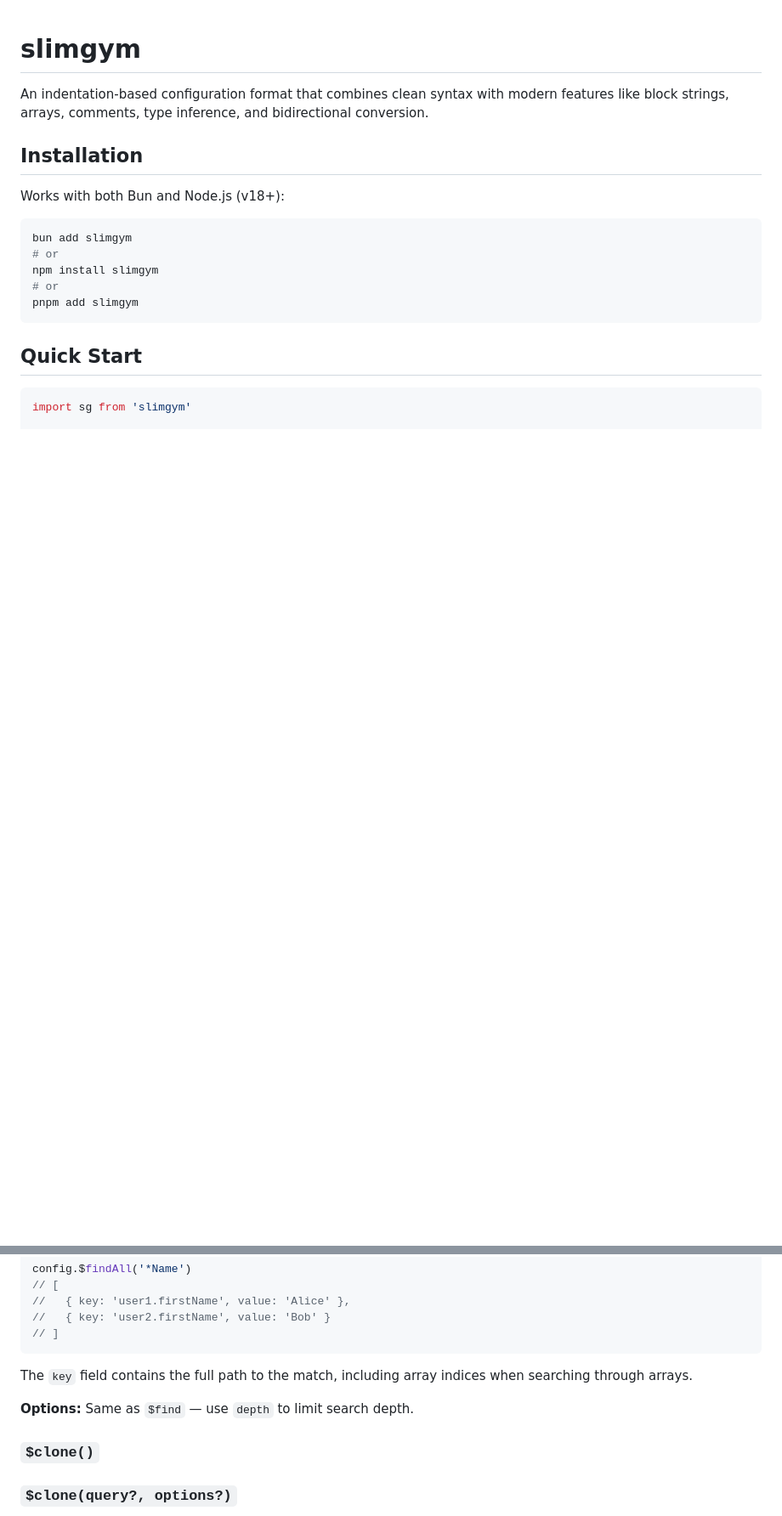
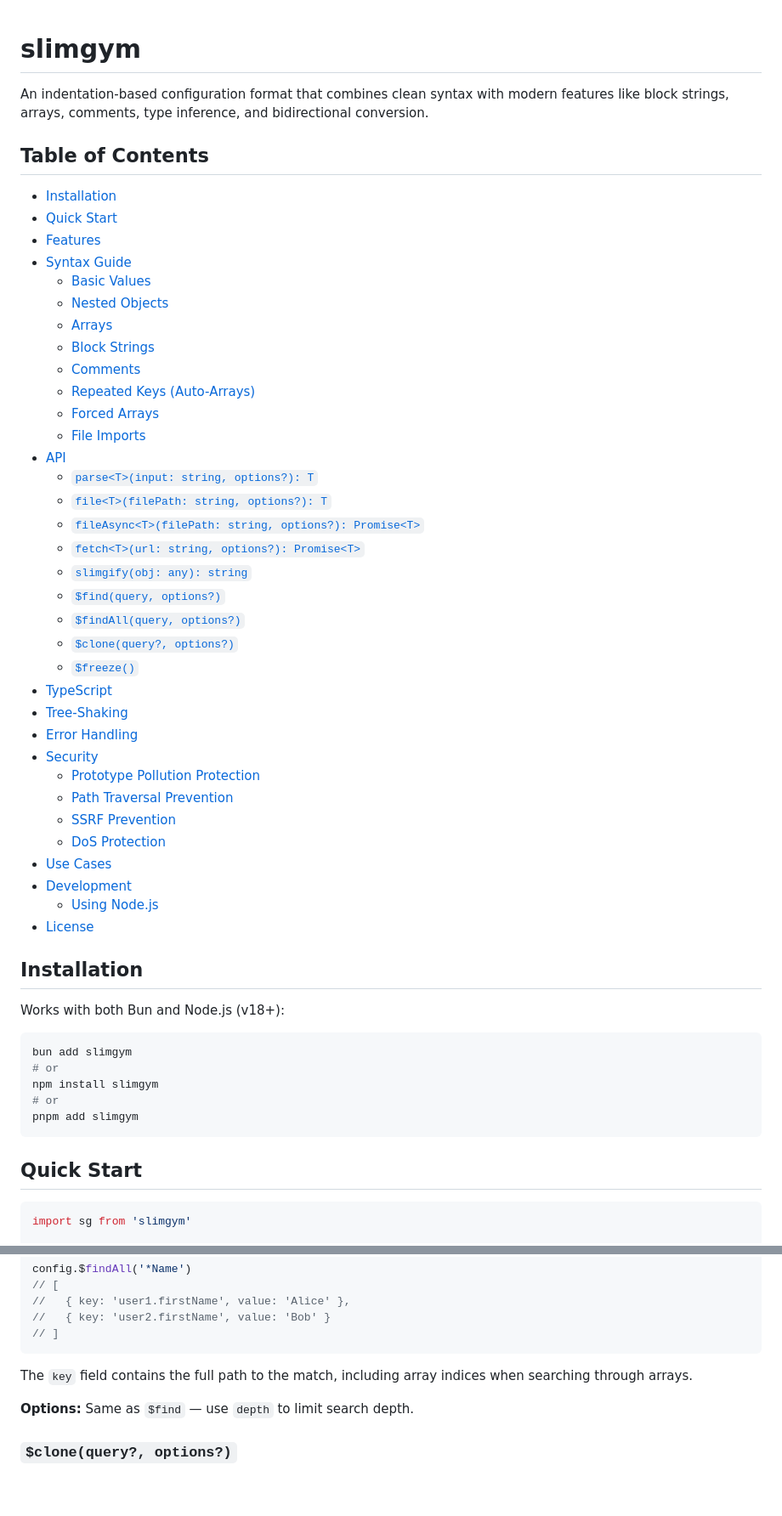
Before and after one commit to eliranbenishai/slimgym, a Markdown page: README.md, 2 parts joined by grey strips. Shown: that part at 85% size. Rendered like a GitHub page; blank space fills up the shorter version.

Commit message:
docs: Update README to include a comprehensive Table of Contents for improved navigation and accessibility

```diff
--- a/README.md
+++ b/README.md
@@ -1,6 +1,43 @@
 # slimgym
 
 An indentation-based configuration format that combines clean syntax with modern features like block strings, arrays, comments, type inference, and bidirectional conversion.
+
+## Table of Contents
+
+- [Installation](#installation)
+- [Quick Start](#quick-start)
+- [Features](#features)
+- [Syntax Guide](#syntax-guide)
+  - [Basic Values](#basic-values)
+  - [Nested Objects](#nested-objects)
+  - [Arrays](#arrays)
+  - [Block Strings](#block-strings)
+  - [Comments](#comments)
+  - [Repeated Keys (Auto-Arrays)](#repeated-keys-auto-arrays)
+  - [Forced Arrays](#forced-arrays)
+  - [File Imports](#file-imports)
+- [API](#api)
+  - [`parse<T>(input: string, options?): T`](#parsetinput-string-options-t)
+  - [`file<T>(filePath: string, options?): T`](#filetfilepath-string-options-t)
+  - [`fileAsync<T>(filePath: string, options?): Promise<T>`](#fileasynctfilepath-string-options-promiset)
+  - [`fetch<T>(url: string, options?): Promise<T>`](#fetchturl-string-options-promiset)
+  - [`slimgify(obj: any): string`](#slimgifyobj-any-string)
+  - [`$find(query, options?)`](#findquery-options)
+  - [`$findAll(query, options?)`](#findallquery-options)
+  - [`$clone(query?, options?)`](#clonequery-options)
+  - [`$freeze()`](#freeze)
+- [TypeScript](#typescript)
+- [Tree-Shaking](#tree-shaking)
+- [Error Handling](#error-handling)
+- [Security](#security)
+  - [Prototype Pollution Protection](#prototype-pollution-protection)
+  - [Path Traversal Prevention](#path-traversal-prevention)
+  - [SSRF Prevention](#ssrf-prevention)
+  - [DoS Protection](#dos-protection)
+- [Use Cases](#use-cases)
+- [Development](#development)
+  - [Using Node.js](#using-nodejs)
+- [License](#license)
 
 ## Installation
 
@@ -284,8 +321,6 @@ The `key` field contains the full path to the match, including array indices whe
 
 **Options:** Same as `$find` — use `depth` to limit search depth.
 
-### `$clone()`
-
 ### `$clone(query?, options?)`
 
 Parsed objects include a `$clone()` method that creates a deep, completely decoupled copy. You can also pass the same selector syntax as `$find` to clone just a portion of the parsed config:
```
